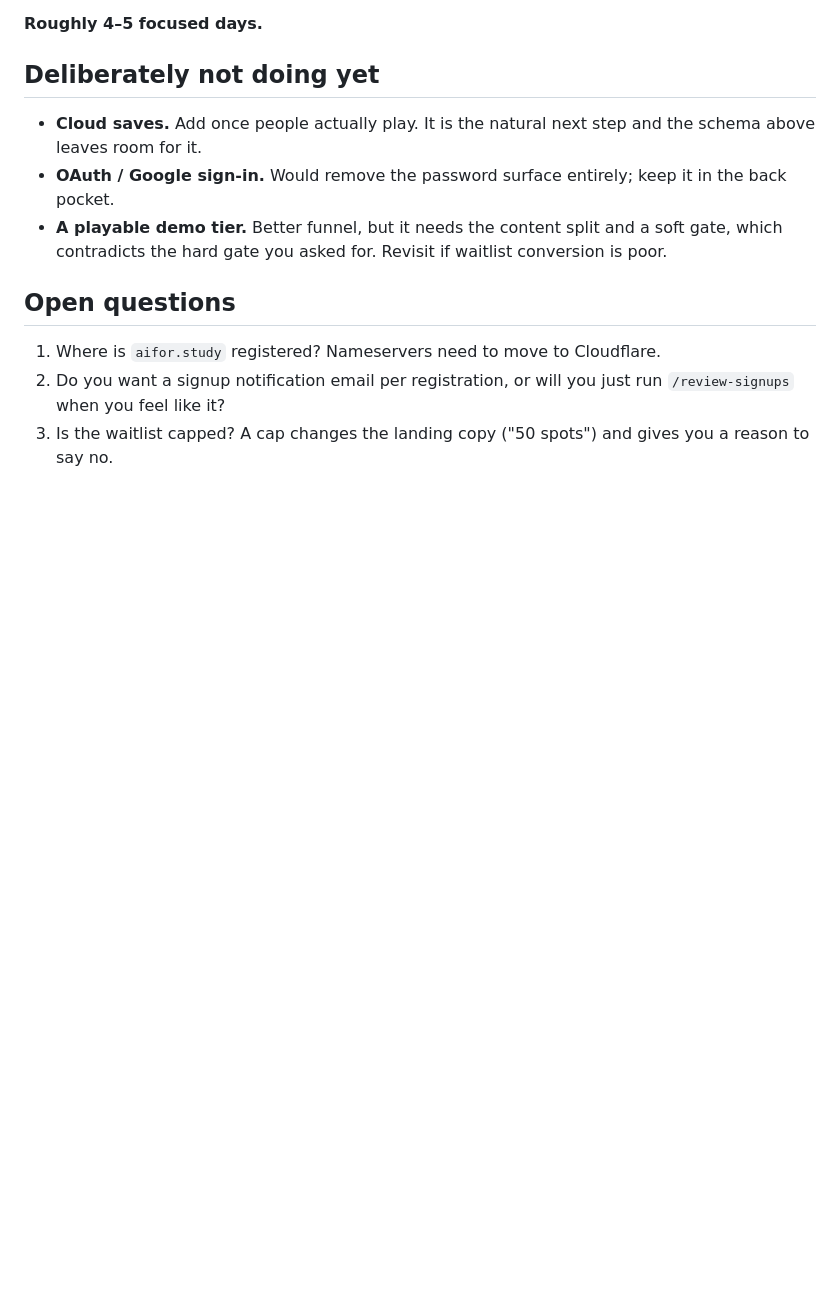
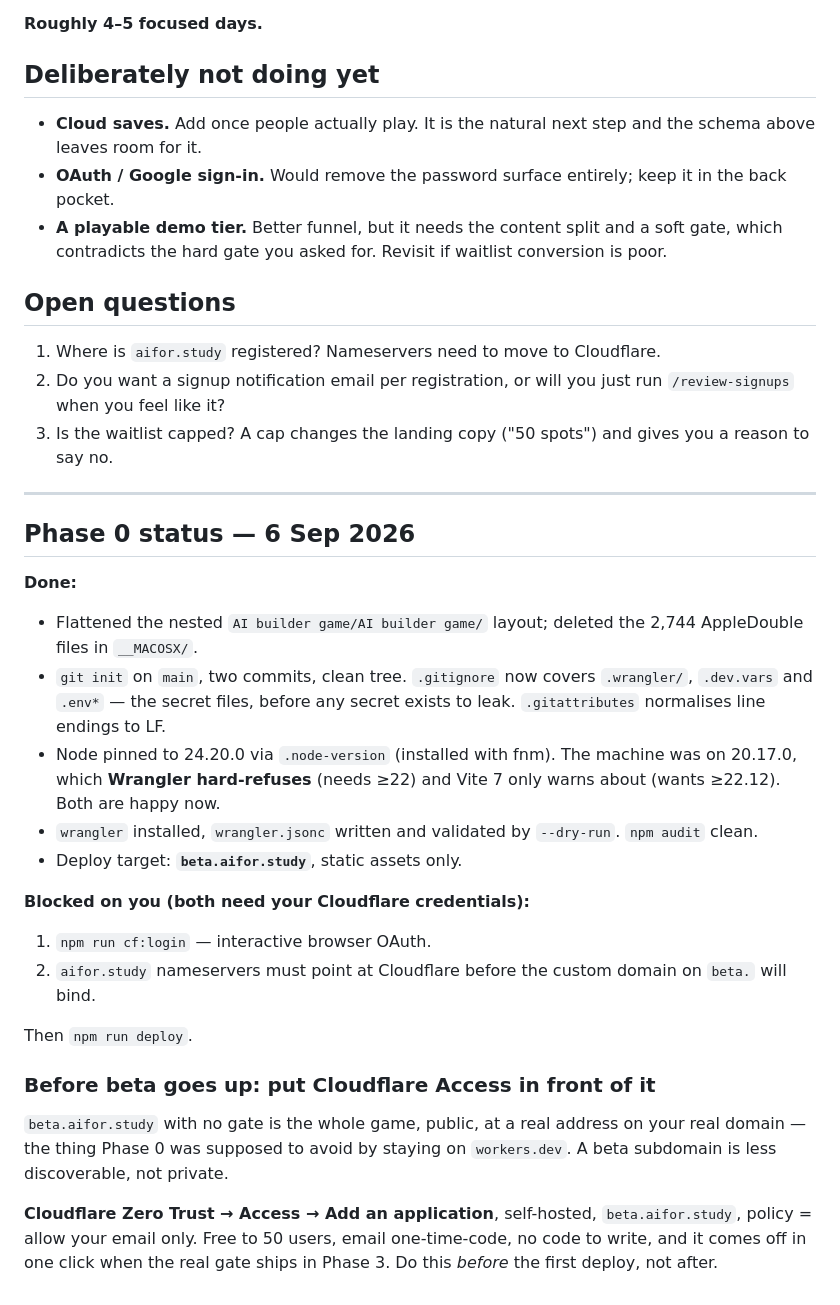
Before and after one commit to ANPUV/AI_builder_game, a Markdown page: docs/PUBLISH-PLAN.md, the part around the change. Rendered like a GitHub page; blank space fills up the shorter version.

Commit message:
Record Phase 0 status in the publish plan
Co-Authored-By: Claude Opus 5 <noreply@anthropic.com>

```diff
--- a/docs/PUBLISH-PLAN.md
+++ b/docs/PUBLISH-PLAN.md
@@ -227,3 +227,40 @@ which makes you a data controller.
    run `/review-signups` when you feel like it?
 3. Is the waitlist capped? A cap changes the landing copy ("50 spots") and
    gives you a reason to say no.
+
+---
+
+## Phase 0 status — 6 Sep 2026
+
+**Done:**
+
+- Flattened the nested `AI builder game/AI builder game/` layout; deleted the
+  2,744 AppleDouble files in `__MACOSX/`.
+- `git init` on `main`, two commits, clean tree. `.gitignore` now covers
+  `.wrangler/`, `.dev.vars` and `.env*` — the secret files, before any secret
+  exists to leak. `.gitattributes` normalises line endings to LF.
+- Node pinned to 24.20.0 via `.node-version` (installed with fnm). The machine
+  was on 20.17.0, which **Wrangler hard-refuses** (needs ≥22) and Vite 7 only
+  warns about (wants ≥22.12). Both are happy now.
+- `wrangler` installed, `wrangler.jsonc` written and validated by
+  `--dry-run`. `npm audit` clean.
+- Deploy target: **`beta.aifor.study`**, static assets only.
+
+**Blocked on you (both need your Cloudflare credentials):**
+
+1. `npm run cf:login` — interactive browser OAuth.
+2. `aifor.study` nameservers must point at Cloudflare before the custom domain
+   on `beta.` will bind.
+
+Then `npm run deploy`.
+
+### Before beta goes up: put Cloudflare Access in front of it
+
+`beta.aifor.study` with no gate is the whole game, public, at a real address on
+your real domain — the thing Phase 0 was supposed to avoid by staying on
+`workers.dev`. A beta subdomain is less discoverable, not private.
+
+**Cloudflare Zero Trust → Access → Add an application**, self-hosted,
+`beta.aifor.study`, policy = allow your email only. Free to 50 users, email
+one-time-code, no code to write, and it comes off in one click when the real
+gate ships in Phase 3. Do this *before* the first deploy, not after.
```
